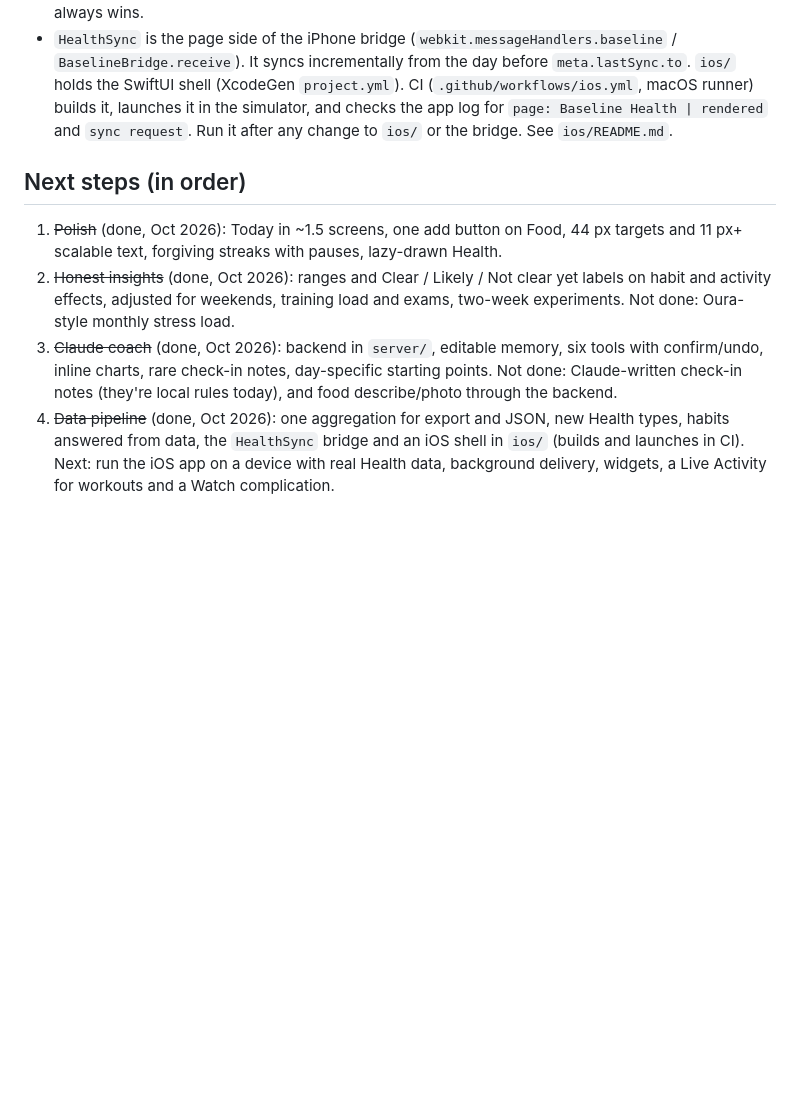
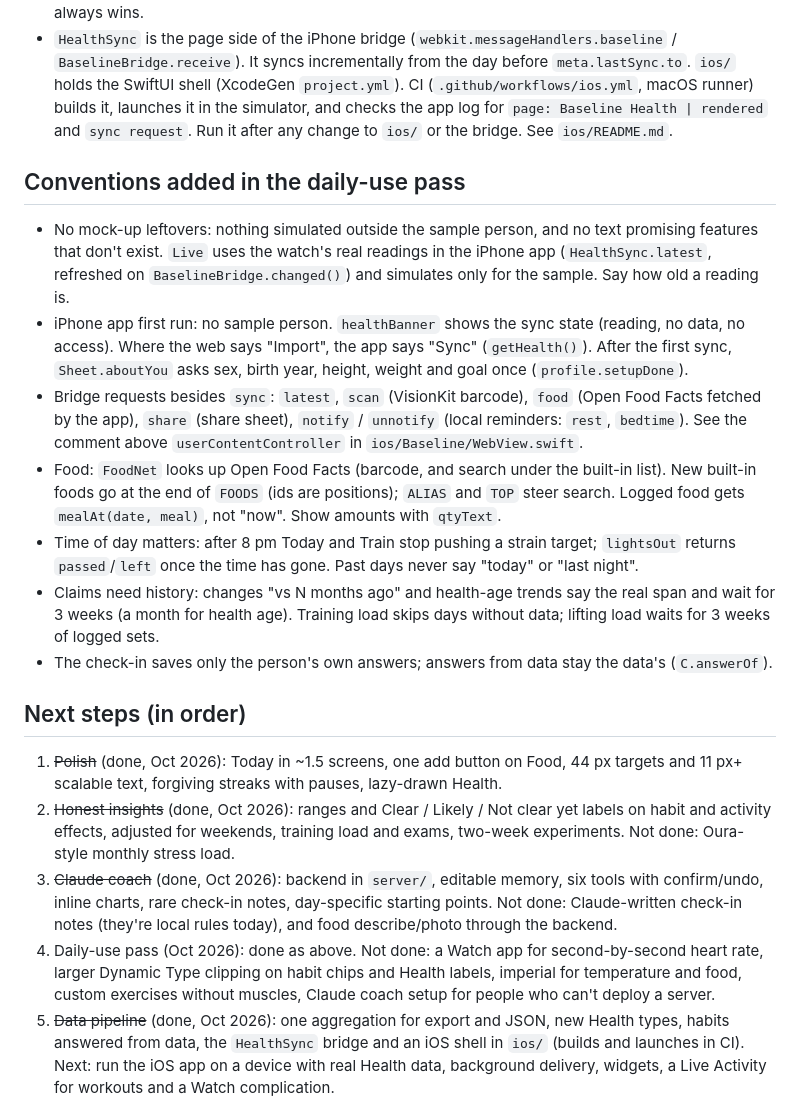
Before and after one commit to Tomjgj/baseline-health, a Markdown page: CLAUDE.md, the part around the change. Rendered like a GitHub page; blank space fills up the shorter version.

Commit message:
CLAUDE.md: conventions from the daily-use pass
Co-Authored-By: Claude Opus 5.5 <noreply@anthropic.com>
Claude-Session: https://claude.ai/code/session_01NmFWBshi8fnMD9XTtUFvbn

```diff
--- a/CLAUDE.md
+++ b/CLAUDE.md
@@ -37,8 +37,18 @@ Single-file web app (`index.html`, ~8,500 lines, vanilla JS, no build step). Exp
 - Habits answered from data: `C.autoAnswer(id, date)` returns `{v, why}`, and `C.answerOf(date, id)` (the person's answer, else the data's) is what streaks, effects and experiments read. Never infer a "no" the data can't show: alcohol and stretching are only ever filled in as yes. Your own answer always wins.
 - `HealthSync` is the page side of the iPhone bridge (`webkit.messageHandlers.baseline` / `BaselineBridge.receive`). It syncs incrementally from the day before `meta.lastSync.to`. `ios/` holds the SwiftUI shell (XcodeGen `project.yml`). CI (`.github/workflows/ios.yml`, macOS runner) builds it, launches it in the simulator, and checks the app log for `page: Baseline Health | rendered` and `sync request`. Run it after any change to `ios/` or the bridge. See `ios/README.md`.
 
+## Conventions added in the daily-use pass
+- No mock-up leftovers: nothing simulated outside the sample person, and no text promising features that don't exist. `Live` uses the watch's real readings in the iPhone app (`HealthSync.latest`, refreshed on `BaselineBridge.changed()`) and simulates only for the sample. Say how old a reading is.
+- iPhone app first run: no sample person. `healthBanner` shows the sync state (reading, no data, no access). Where the web says "Import", the app says "Sync" (`getHealth()`). After the first sync, `Sheet.aboutYou` asks sex, birth year, height, weight and goal once (`profile.setupDone`).
+- Bridge requests besides `sync`: `latest`, `scan` (VisionKit barcode), `food` (Open Food Facts fetched by the app), `share` (share sheet), `notify` / `unnotify` (local reminders: `rest`, `bedtime`). See the comment above `userContentController` in `ios/Baseline/WebView.swift`.
+- Food: `FoodNet` looks up Open Food Facts (barcode, and search under the built-in list). New built-in foods go at the end of `FOODS` (ids are positions); `ALIAS` and `TOP` steer search. Logged food gets `mealAt(date, meal)`, not "now". Show amounts with `qtyText`.
+- Time of day matters: after 8 pm Today and Train stop pushing a strain target; `lightsOut` returns `passed`/`left` once the time has gone. Past days never say "today" or "last night".
+- Claims need history: changes "vs N months ago" and health-age trends say the real span and wait for 3 weeks (a month for health age). Training load skips days without data; lifting load waits for 3 weeks of logged sets.
+- The check-in saves only the person's own answers; answers from data stay the data's (`C.answerOf`).
+
 ## Next steps (in order)
 1. ~~Polish~~ (done, Oct 2026): Today in ~1.5 screens, one add button on Food, 44 px targets and 11 px+ scalable text, forgiving streaks with pauses, lazy-drawn Health.
 2. ~~Honest insights~~ (done, Oct 2026): ranges and Clear / Likely / Not clear yet labels on habit and activity effects, adjusted for weekends, training load and exams, two-week experiments. Not done: Oura-style monthly stress load.
 3. ~~Claude coach~~ (done, Oct 2026): backend in `server/`, editable memory, six tools with confirm/undo, inline charts, rare check-in notes, day-specific starting points. Not done: Claude-written check-in notes (they're local rules today), and food describe/photo through the backend.
+5. Daily-use pass (Oct 2026): done as above. Not done: a Watch app for second-by-second heart rate, larger Dynamic Type clipping on habit chips and Health labels, imperial for temperature and food, custom exercises without muscles, Claude coach setup for people who can't deploy a server.
 4. ~~Data pipeline~~ (done, Oct 2026): one aggregation for export and JSON, new Health types, habits answered from data, the `HealthSync` bridge and an iOS shell in `ios/` (builds and launches in CI). Next: run the iOS app on a device with real Health data, background delivery, widgets, a Live Activity for workouts and a Watch complication.
```
